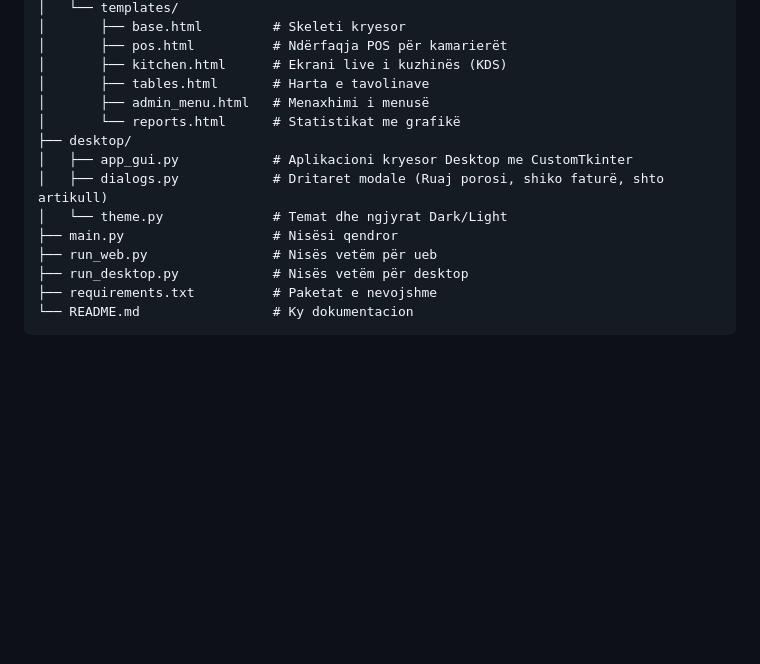
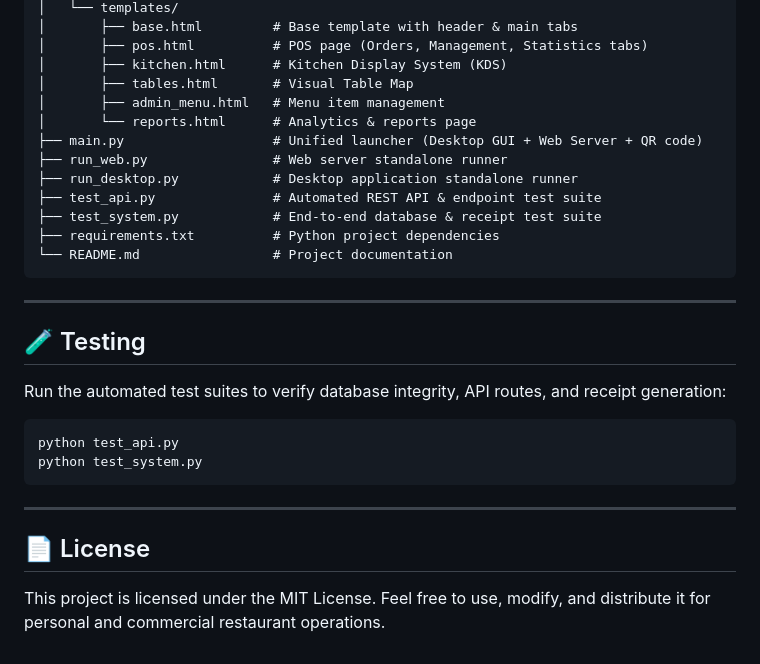
Before and after one commit to LeartDemaku/restaurant_app, a Markdown page: README.md, the part around one of its changes. GitHub-like rendering; blank space fills up the shorter version.

````diff
--- a/README.md
+++ b/README.md
@@ -98,17 +142,31 @@ AppRestaurant/
 │   └── templates/
-│       ├── base.html         # Skeleti kryesor
-│       ├── pos.html          # Ndërfaqja POS për kamarierët
-│       ├── kitchen.html      # Ekrani live i kuzhinës (KDS)
-│       ├── tables.html       # Harta e tavolinave
-│       ├── admin_menu.html   # Menaxhimi i menusë
-│       └── reports.html      # Statistikat me grafikë
-├── desktop/
-│   ├── app_gui.py            # Aplikacioni kryesor Desktop me CustomTkinter
-│   ├── dialogs.py            # Dritaret modale (Ruaj porosi, shiko faturë, shto artikull)
-│   └── theme.py              # Temat dhe ngjyrat Dark/Light
-├── main.py                   # Nisësi qendror
-├── run_web.py                # Nisës vetëm për ueb
-├── run_desktop.py            # Nisës vetëm për desktop
-├── requirements.txt          # Paketat e nevojshme
-└── README.md                 # Ky dokumentacion
+│       ├── base.html         # Base template with header & main tabs
+│       ├── pos.html          # POS page (Orders, Management, Statistics tabs)
+│       ├── kitchen.html      # Kitchen Display System (KDS)
+│       ├── tables.html       # Visual Table Map
+│       ├── admin_menu.html   # Menu item management
+│       └── reports.html      # Analytics & reports page
+├── main.py                   # Unified launcher (Desktop GUI + Web Server + QR code)
+├── run_web.py                # Web server standalone runner
+├── run_desktop.py            # Desktop application standalone runner
+├── test_api.py               # Automated REST API & endpoint test suite
+├── test_system.py            # End-to-end database & receipt test suite
+├── requirements.txt          # Python project dependencies
+└── README.md                 # Project documentation
 ```
+
+---
+
+## 🧪 Testing
+
+Run the automated test suites to verify database integrity, API routes, and receipt generation:
+```bash
+python test_api.py
+python test_system.py
+```
+
+---
+
+## 📄 License
+
+This project is licensed under the MIT License. Feel free to use, modify, and distribute it for personal and commercial restaurant operations.
````
Also changed, not shown: other parts of README.md (+112 -68 lines).
